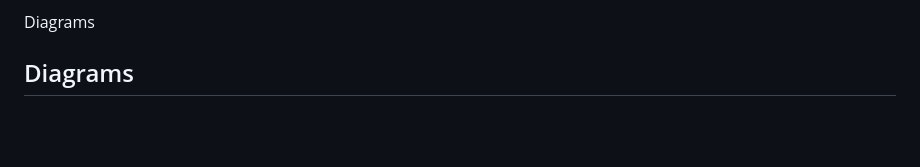
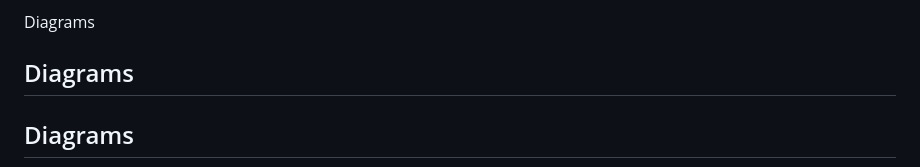
Before and after one commit to Ramzin007/Click-To-Exist, a Markdown page: README.md, the part around the change printed below. GitHub-like rendering; blank space fills up the shorter version.

````diff
--- a/README.md
+++ b/README.md
@@ -55,6 +55,8 @@ The "welcome back" message that appears when the user interacts with the page af
 Diagrams
 ## Diagrams
 
+## Diagrams
+
 ```mermaid
 graph TD
     subgraph "User"
````
Also changed, not shown: other parts of README.md (+2 -1 lines).
